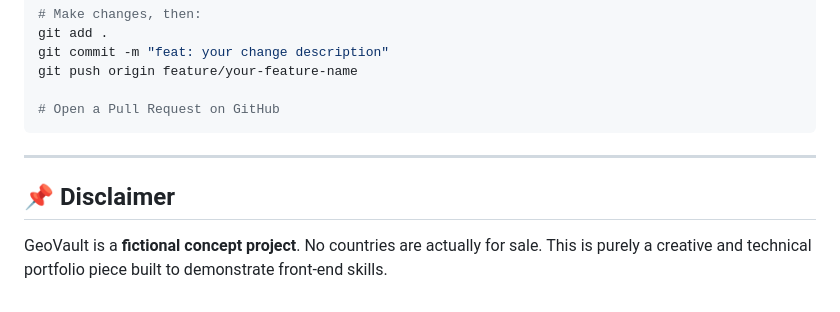
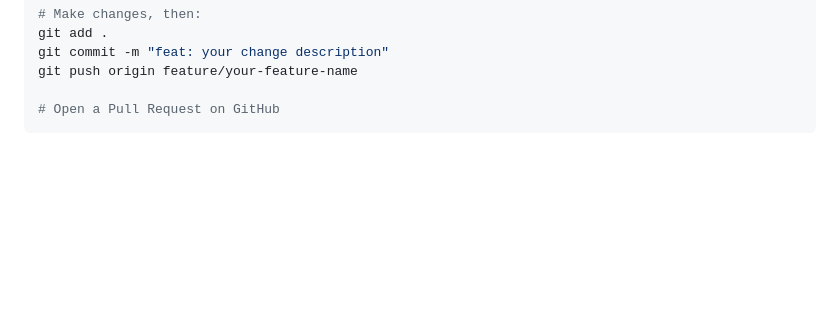
Before and after one commit to AtharvaK-XD/GeoVault, a Markdown page: README.md, the part around the change. GitHub-like rendering; blank space fills up the shorter version.

Commit message:
Remove disclaimer section from README
Removed disclaimer about GeoVault being a fictional project.

````diff
--- a/README.md
+++ b/README.md
@@ -148,9 +148,3 @@ git push origin feature/your-feature-name
 
 # Open a Pull Request on GitHub
 ```
-
----
-
-## 📌 Disclaimer
-
-GeoVault is a **fictional concept project**. No countries are actually for sale. This is purely a creative and technical portfolio piece built to demonstrate front-end skills.
````
